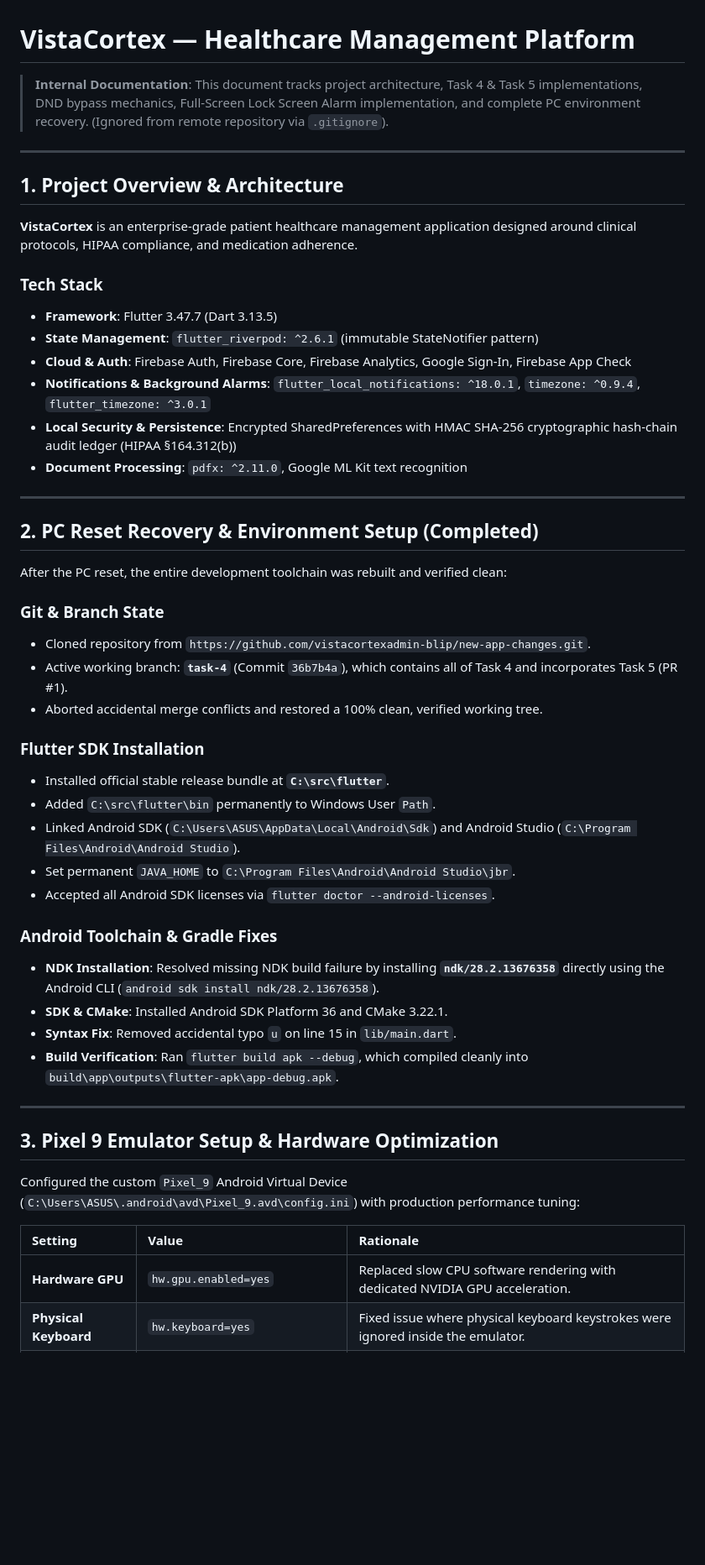
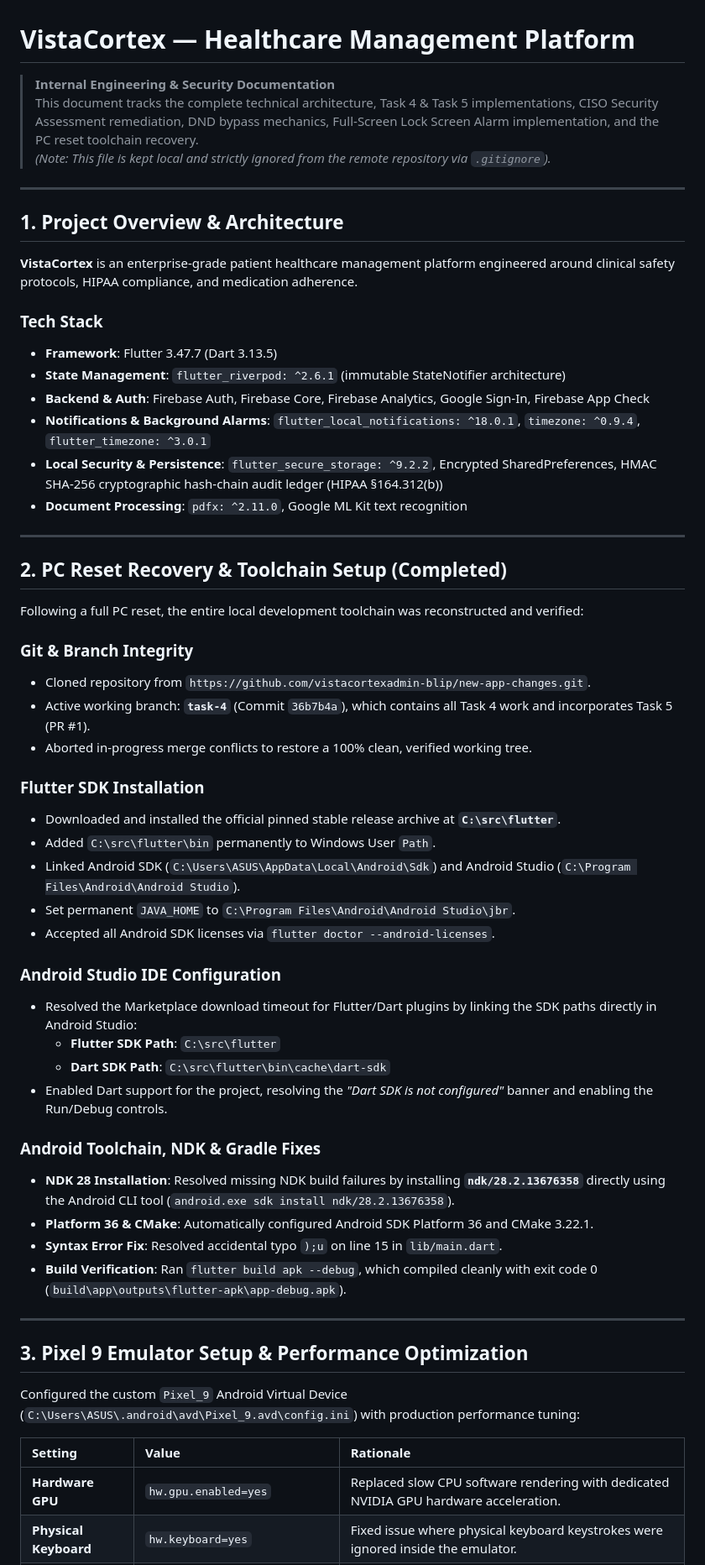
Before and after one commit to vistacortexadmin-blip/new-app-changes, a Markdown page: README.md, the part around one of its changes. Shown at 84% size. GitHub-like rendering; blank space fills up the shorter version.

Commit message:
docs: update README for clarity and completeness; enhance internal documentation and project overview

```diff
--- a/README.md
+++ b/README.md
@@ -1,53 +1,61 @@
 # VistaCortex — Healthcare Management Platform
 
-> **Internal Documentation**: This document tracks project architecture, Task 4 & Task 5 implementations, DND bypass mechanics, Full-Screen Lock Screen Alarm implementation, and complete PC environment recovery. (Ignored from remote repository via `.gitignore`).
+> **Internal Engineering & Security Documentation**
+> This document tracks the complete technical architecture, Task 4 & Task 5 implementations, CISO Security Assessment remediation, DND bypass mechanics, Full-Screen Lock Screen Alarm implementation, and the PC reset toolchain recovery.
+> *(Note: This file is kept local and strictly ignored from the remote repository via `.gitignore`).*
 
 ---
 
 ## 1. Project Overview & Architecture
 
-**VistaCortex** is an enterprise-grade patient healthcare management application designed around clinical protocols, HIPAA compliance, and medication adherence.
+**VistaCortex** is an enterprise-grade patient healthcare management platform engineered around clinical safety protocols, HIPAA compliance, and medication adherence.
 
 ### Tech Stack
 * **Framework**: Flutter 3.47.7 (Dart 3.13.5)
-* **State Management**: `flutter_riverpod: ^2.6.1` (immutable StateNotifier pattern)
-* **Cloud & Auth**: Firebase Auth, Firebase Core, Firebase Analytics, Google Sign-In, Firebase App Check
+* **State Management**: `flutter_riverpod: ^2.6.1` (immutable StateNotifier architecture)
+* **Backend & Auth**: Firebase Auth, Firebase Core, Firebase Analytics, Google Sign-In, Firebase App Check
 * **Notifications & Background Alarms**: `flutter_local_notifications: ^18.0.1`, `timezone: ^0.9.4`, `flutter_timezone: ^3.0.1`
-* **Local Security & Persistence**: Encrypted SharedPreferences with HMAC SHA-256 cryptographic hash-chain audit ledger (HIPAA §164.312(b))
+* **Local Security & Persistence**: `flutter_secure_storage: ^9.2.2`, Encrypted SharedPreferences, HMAC SHA-256 cryptographic hash-chain audit ledger (HIPAA §164.312(b))
 * **Document Processing**: `pdfx: ^2.11.0`, Google ML Kit text recognition
 
 ---
 
-## 2. PC Reset Recovery & Environment Setup (Completed)
+## 2. PC Reset Recovery & Toolchain Setup (Completed)
 
-After the PC reset, the entire development toolchain was rebuilt and verified clean:
+Following a full PC reset, the entire local development toolchain was reconstructed and verified:
 
-### Git & Branch State
+### Git & Branch Integrity
 * Cloned repository from `https://github.com/vistacortexadmin-blip/new-app-changes.git`.
-* Active working branch: **`task-4`** (Commit `36b7b4a`), which contains all of Task 4 and incorporates Task 5 (PR #1).
-* Aborted accidental merge conflicts and restored a 100% clean, verified working tree.
+* Active working branch: **`task-4`** (Commit `36b7b4a`), which contains all Task 4 work and incorporates Task 5 (PR #1).
+* Aborted in-progress merge conflicts to restore a 100% clean, verified working tree.
 
 ### Flutter SDK Installation
-* Installed official stable release bundle at **`C:\src\flutter`**.
+* Downloaded and installed the official pinned stable release archive at **`C:\src\flutter`**.
 * Added `C:\src\flutter\bin` permanently to Windows User `Path`.
 * Linked Android SDK (`C:\Users\ASUS\AppData\Local\Android\Sdk`) and Android Studio (`C:\Program Files\Android\Android Studio`).
 * Set permanent `JAVA_HOME` to `C:\Program Files\Android\Android Studio\jbr`.
 * Accepted all Android SDK licenses via `flutter doctor --android-licenses`.
 
-### Android Toolchain & Gradle Fixes
-* **NDK Installation**: Resolved missing NDK build failure by installing **`ndk/28.2.13676358`** directly using the Android CLI (`android sdk install ndk/28.2.13676358`).
-* **SDK & CMake**: Installed Android SDK Platform 36 and CMake 3.22.1.
-* **Syntax Fix**: Removed accidental typo `u` on line 15 in `lib/main.dart`.
-* **Build Verification**: Ran `flutter build apk --debug`, which compiled cleanly into `build\app\outputs\flutter-apk\app-debug.apk`.
+### Android Studio IDE Configuration
+* Resolved the Marketplace download timeout for Flutter/Dart plugins by linking the SDK paths directly in Android Studio:
+  * **Flutter SDK Path**: `C:\src\flutter`
+  * **Dart SDK Path**: `C:\src\flutter\bin\cache\dart-sdk`
+* Enabled Dart support for the project, resolving the *"Dart SDK is not configured"* banner and enabling the Run/Debug controls.
+
+### Android Toolchain, NDK & Gradle Fixes
+* **NDK 28 Installation**: Resolved missing NDK build failures by installing **`ndk/28.2.13676358`** directly using the Android CLI tool (`android.exe sdk install ndk/28.2.13676358`).
+* **Platform 36 & CMake**: Automatically configured Android SDK Platform 36 and CMake 3.22.1.
+* **Syntax Error Fix**: Resolved accidental typo `);u` on line 15 in `lib/main.dart`.
+* **Build Verification**: Ran `flutter build apk --debug`, which compiled cleanly with exit code 0 (`build\app\outputs\flutter-apk\app-debug.apk`).
 
 ---
 
-## 3. Pixel 9 Emulator Setup & Hardware Optimization
+## 3. Pixel 9 Emulator Setup & Performance Optimization
 
 Configured the custom `Pixel_9` Android Virtual Device (`C:\Users\ASUS\.android\avd\Pixel_9.avd\config.ini`) with production performance tuning:
 
 | Setting | Value | Rationale |
 | :--- | :--- | :--- |
-| **Hardware GPU** | `hw.gpu.enabled=yes` | Replaced slow CPU software rendering with dedicated NVIDIA GPU acceleration. |
+| **Hardware GPU** | `hw.gpu.enabled=yes` | Replaced slow CPU software rendering with dedicated NVIDIA GPU hardware acceleration. |
 | **Physical Keyboard** | `hw.keyboard=yes` | Fixed issue where physical keyboard keystrokes were ignored inside the emulator. |
 | **RAM Allocation** | `4096 MB` (4 GB) | Upgraded from 2 GB to ensure smooth Android 17 operation. |
```
Also changed, not shown: other parts of README.md (+35 -9 lines).
